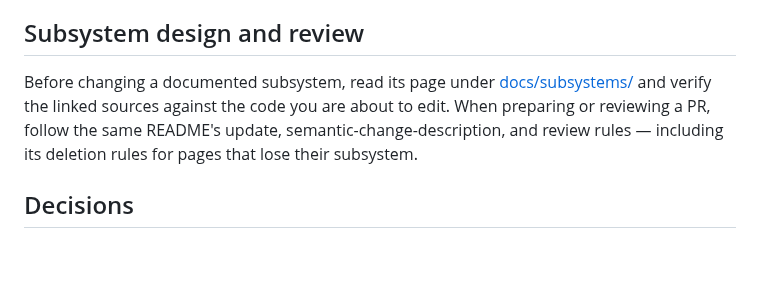
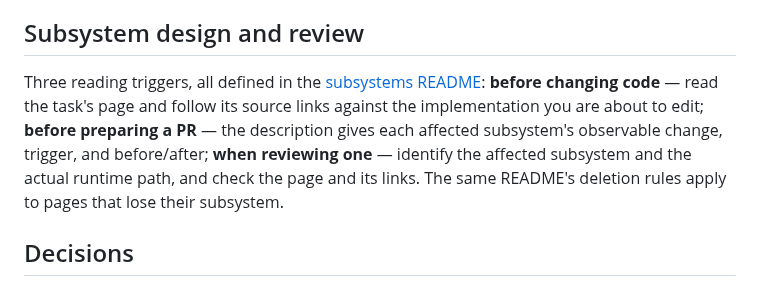
Before and after one commit to Onion-L/holt, a Markdown page: AGENTS.md, the part around the change. GitHub-like rendering; blank space fills up the shorter version.

```diff
--- a/AGENTS.md
+++ b/AGENTS.md
@@ -18,11 +18,13 @@ sources — never online docs, never git.
 
 ## Subsystem design and review
 
-Before changing a documented subsystem, read its page under
-[docs/subsystems/](docs/subsystems/README.md) and verify the linked sources
-against the code you are about to edit. When preparing or reviewing a PR,
-follow the same README's update, semantic-change-description, and review
-rules — including its deletion rules for pages that lose their subsystem.
+Three reading triggers, all defined in the [subsystems README](docs/subsystems/README.md):
+**before changing code** — read the task's page and follow its source links
+against the implementation you are about to edit; **before preparing a PR**
+— the description gives each affected subsystem's observable change,
+trigger, and before/after; **when reviewing one** — identify the affected
+subsystem and the actual runtime path, and check the page and its links.
+The same README's deletion rules apply to pages that lose their subsystem.
 
 ## Decisions
 
```
Also changed, not shown: docs/subsystems/README.md (+26 -2 lines).
